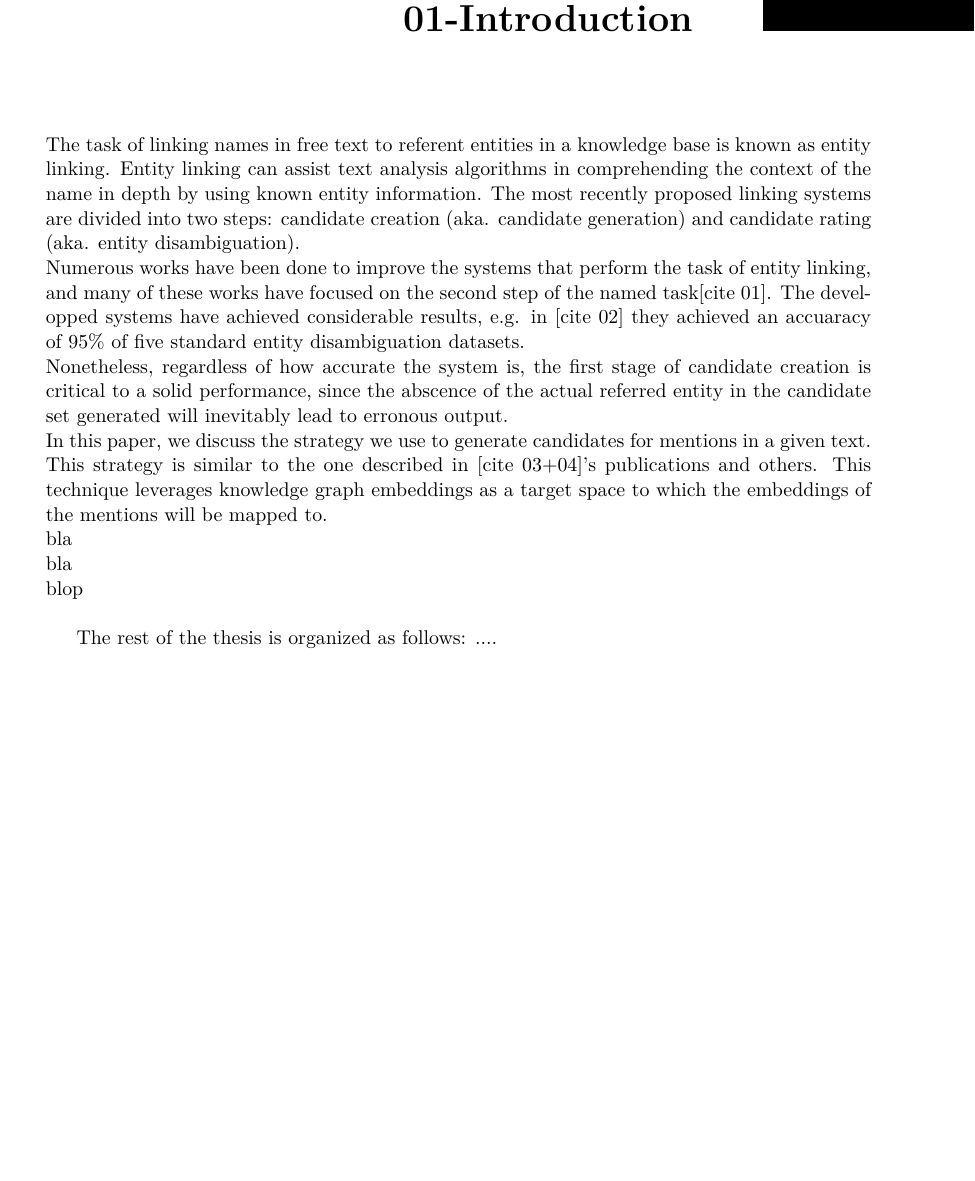
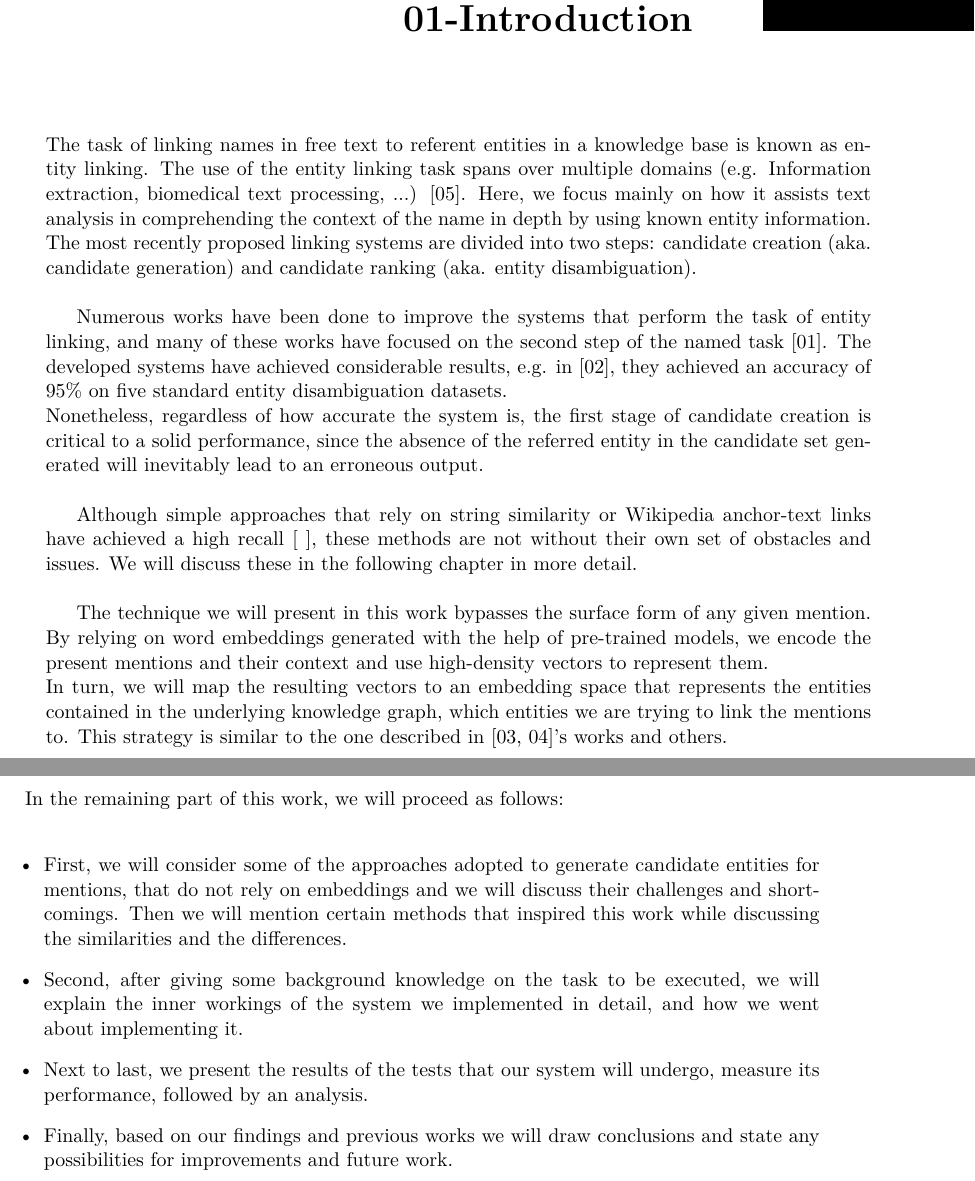
Before and after one commit to YoussefMP/CandidateGeneration, a LaTeX thesis (Thesis/Thesis_Document.tex, which reads Thesis/chapters/01-Introduction.tex): part of page 5 of 11 before the commit and two parts of pages 5 and 6 of 11 after it, the two joined at a grey line, cut so that both start at the same text, the shorter picture padded with empty space. Compiled offline with pdfLaTeX.

Commit message:
Finishing up introduction and add read papers

```diff
--- a/Thesis/chapters/01-Introduction.tex
+++ b/Thesis/chapters/01-Introduction.tex
@@ -2,13 +2,20 @@
 \label{ch:introduction}
 
 
-The task of linking names in free text to referent entities in a knowledge base is known as entity linking. Entity linking can assist text analysis algorithms in comprehending the context of the name in depth by using known entity information. The most recently proposed linking systems are divided into two steps: candidate creation (aka. candidate generation) and candidate rating (aka. entity disambiguation).\newline
-Numerous works have been done to improve the systems that perform the task of entity linking, and many of these works have focused on the second step of the named task[cite 01]. The
-developped systems have achieved considerable results, e.g. in [cite 02] they achieved an accuaracy of 95\% of five standard entity disambiguation datasets.\newline
-Nonetheless, regardless of how accurate the system is, the first stage of candidate creation is critical to a solid performance, since the abscence of the actual referred entity in the candidate set generated will inevitably lead to erronous output.\newline
-In this paper, we discuss the strategy we use to generate candidates for mentions in a given text. This strategy is similar to the one described in [cite 03+04]'s publications and others. This technique leverages knowledge graph embeddings as a target space to which the embeddings of the mentions will be mapped to. \newline
-bla \newline
-bla \newline
-blop \newline
+The task of linking names in free text to referent entities in a knowledge base is known as entity linking. The use of the entity linking task spans over multiple domains (e.g. Information extraction, biomedical text processing, ...) [05]. Here, we focus mainly on how it assists text analysis in comprehending the context of the name in depth by using known entity information. The most recently proposed linking systems are divided into two steps: candidate creation (aka. candidate generation) and candidate ranking (aka. entity disambiguation).\newline
 
-The rest of the thesis is organized as follows: ....
+Numerous works have been done to improve the systems that perform the task of entity linking, and many of these works have focused on the second step of the named task [01]. The developed systems have achieved considerable results, e.g. in [02], they achieved an accuracy of 95\% on five standard entity disambiguation datasets.\newline
+Nonetheless, regardless of how accurate the system is, the first stage of candidate creation is critical to a solid performance, since the absence of the referred entity in the candidate set generated will inevitably lead to an erroneous output.\newline
+
+Although simple approaches that rely on string similarity or Wikipedia anchor-text links have achieved a high recall [ ], these methods are not without their own set of obstacles and issues. We will discuss these in the following chapter in more detail.\newline
+
+The technique we will present in this work bypasses the surface form of any given mention. By relying on word embeddings generated with the help of pre-trained models, we encode the present mentions and their context and use high-density vectors to represent them. \newline
+In turn, we will map the resulting vectors to an embedding space that represents the entities contained in the underlying knowledge graph, which entities we are trying to link the mentions to. This strategy is similar to the one described in [03, 04]'s works and others. \newpage
+
+In the remaining part of this work, we will proceed as follows:\newline
+\begin{itemize}
+\item First, we will consider some of the approaches adopted to generate candidate entities for mentions, that do not rely on embeddings and we will discuss their challenges and shortcomings. Then we will mention certain methods that inspired this work while discussing the similarities and the differences.
+\item  Second, after giving some background knowledge on the task to be executed, we will explain the inner workings of the system we implemented in detail, and how we went about implementing it.
+\item  Next to last, we present the results of the tests that our system will undergo, measure its performance, followed by an analysis.
+\item  Finally, based on our findings and previous works we will draw conclusions and state any possibilities for improvements and future work.
+\end{itemize}
```
Also changed, not shown: Literature/Referenced/Ext Ref.txt (added, +3 -0 lines), Thesis/Thesis_Document.tex (+1 -1 lines), Literature/Might Ref/Natural Language Processing and Information Systems - Improving Candidate Generation for Entity Linking.pdf (added), Literature/Might Ref/Neural Entity Linking A Survey of Models.pdf (added), Literature/Referenced/03-Fast_and_Accurate_Entity_Linking_via_Graph_Embedding.pdf, Literature/Referenced/04-End-to-End Entity Linking and Disambiguation leveraging Word and Knowledge graph embeddings.pdf, Literature/Referenced/05- Neural entity linking A survey of models based on deep learning.pdf (added), Literature/Referenced/07- Improving Candidate Generation for Low-resource Cross-lingual Entity Linking.pdf (added), Submissions/Proposal document.pdf (added), 2 other files.
